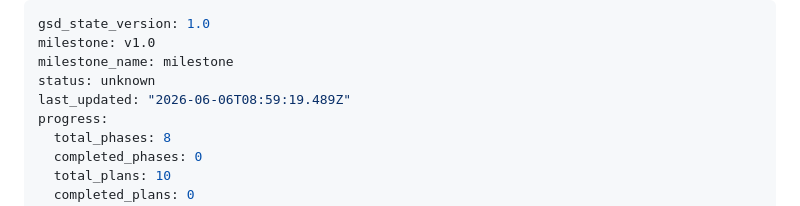
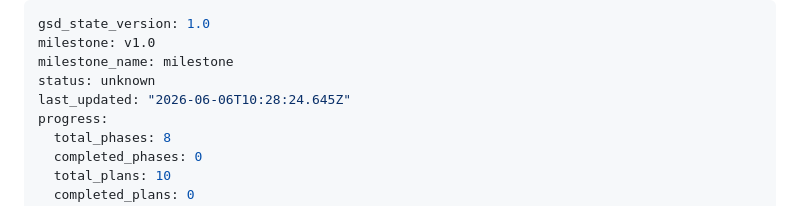
Before and after one commit to sharathcherry/nexus_trader, a Markdown page: .planning/STATE.md, the part around the change. Rendered like a GitHub page.

```diff
--- a/.planning/STATE.md
+++ b/.planning/STATE.md
@@ -3,7 +3,7 @@ gsd_state_version: 1.0
 milestone: v1.0
 milestone_name: milestone
 status: unknown
-last_updated: "2026-06-06T08:59:19.489Z"
+last_updated: "2026-06-06T10:28:24.645Z"
 progress:
   total_phases: 8
   completed_phases: 0
```
